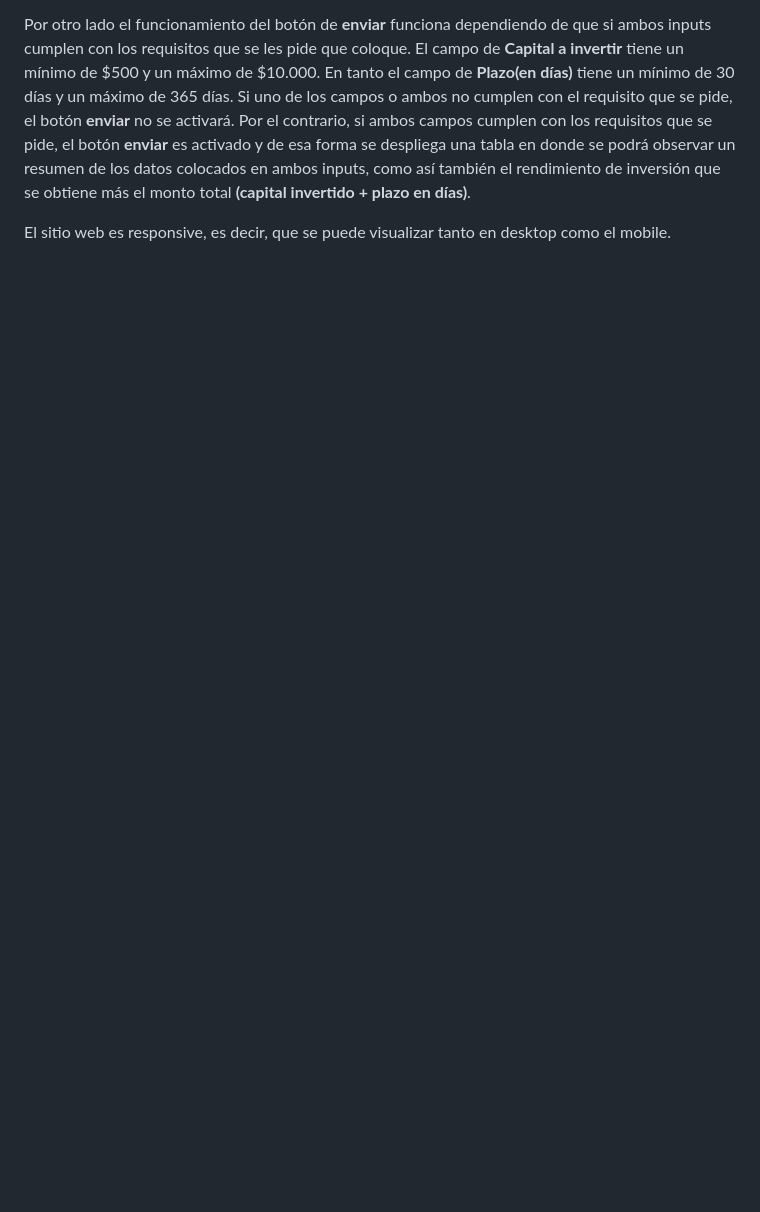
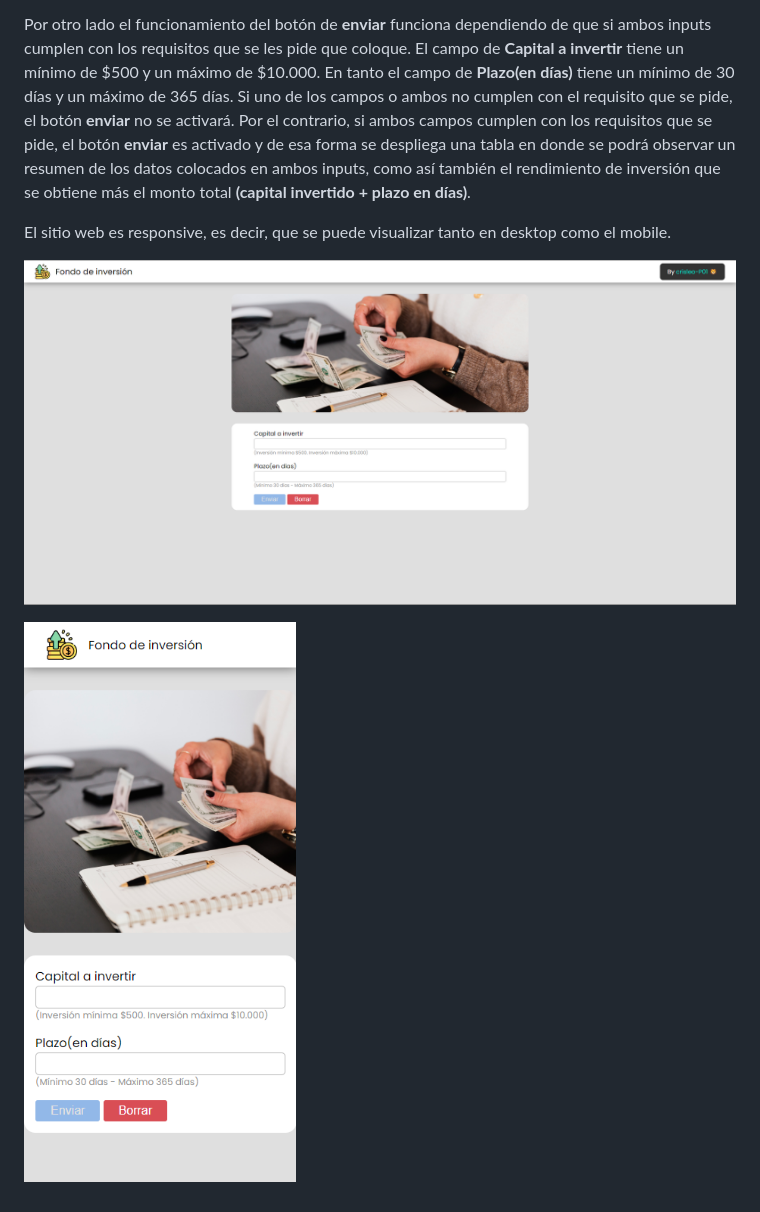
Before and after one commit to crisLeo-P01/Proyecto---Fondo-de-Inversi-n, a Markdown page: README.md, the part around the change printed below. GitHub-like rendering; pictures changed too: desktopInversion.png (added), mobileInversion.png (added); blank space fills up the shorter version.

```diff
--- a/README.md
+++ b/README.md
@@ -6,3 +6,7 @@ El formulario consta de un input donde se ingresa el dinero que se quiere invert
 Por otro lado el funcionamiento del botón de **enviar** funciona dependiendo de que si ambos inputs cumplen con los requisitos que se les pide que coloque. El campo de **Capital a invertir** tiene un mínimo de $500 y un máximo de $10.000. En tanto el campo de **Plazo(en días)** tiene un mínimo de 30 días y un máximo de 365 días. Si uno de los campos o ambos no cumplen con el requisito que se pide, el botón **enviar** no se activará. Por el contrario, si ambos campos cumplen con los requisitos que se pide, el botón **enviar** es activado y de esa forma se despliega una tabla en donde se podrá observar un resumen de los datos colocados en ambos inputs, como así también el rendimiento de inversión que se obtiene más el monto total **(capital invertido + plazo en días)**.
 
 El sitio web es responsive, es decir, que se puede visualizar tanto en desktop como el mobile.
+
+![Desktop](desktopInversion.png)
+
+![Mobile](mobileInversion.png)
```
Also changed, not shown: other parts of README.md (+1 -1 lines).
